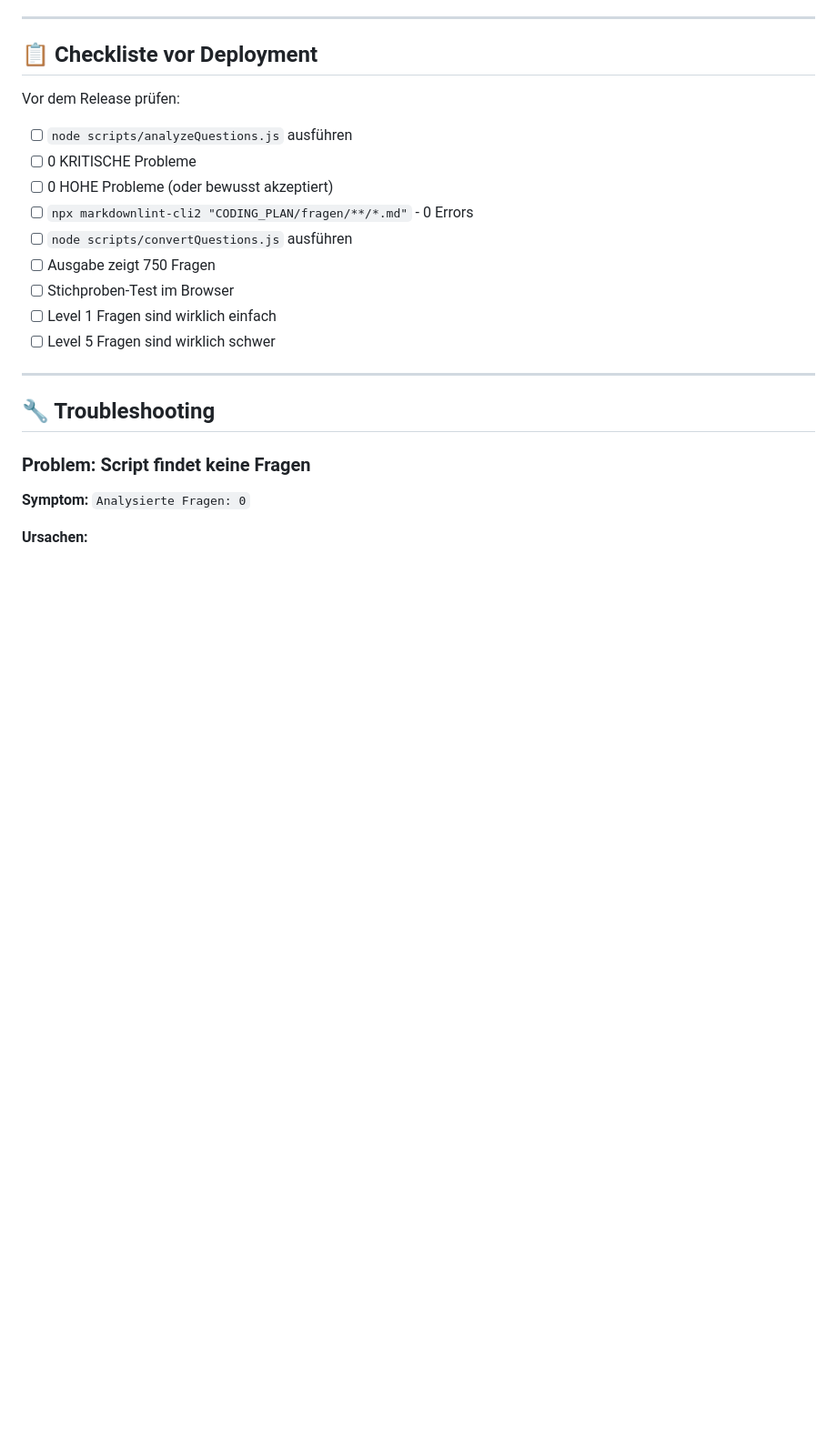
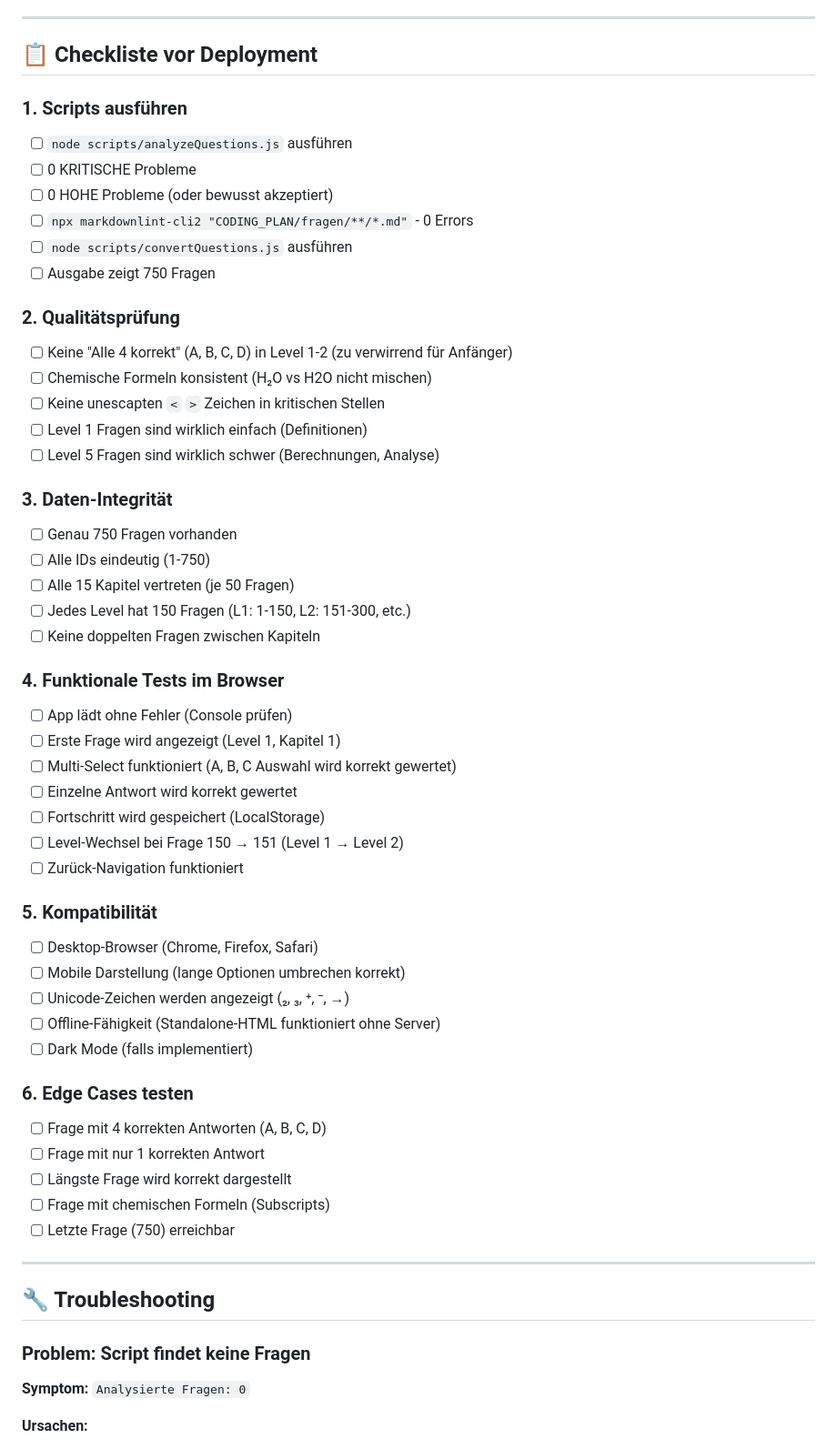
Before and after one commit to bubbleblaster3000/blabla, a Markdown page: CODING_PLAN/LEARNINGS_WORKFLOW.md, the part around the change. Shown at 91% size. GitHub-like rendering; blank space fills up the shorter version.

Commit message:
Enhance deployment checklist with detailed quality assurance and functional testing steps

```diff
--- a/CODING_PLAN/LEARNINGS_WORKFLOW.md
+++ b/CODING_PLAN/LEARNINGS_WORKFLOW.md
@@ -364,7 +364,7 @@ npx markdownlint-cli2 "CODING_PLAN/fragen/**/*.md"
 
 ## 📋 Checkliste vor Deployment
 
-Vor dem Release prüfen:
+### 1. Scripts ausführen
 
 - [ ] `node scripts/analyzeQuestions.js` ausführen
 - [ ] 0 KRITISCHE Probleme
@@ -372,9 +372,48 @@ Vor dem Release prüfen:
 - [ ] `npx markdownlint-cli2 "CODING_PLAN/fragen/**/*.md"` - 0 Errors
 - [ ] `node scripts/convertQuestions.js` ausführen
 - [ ] Ausgabe zeigt 750 Fragen
-- [ ] Stichproben-Test im Browser
-- [ ] Level 1 Fragen sind wirklich einfach
-- [ ] Level 5 Fragen sind wirklich schwer
+
+### 2. Qualitätsprüfung
+
+- [ ] Keine "Alle 4 korrekt" (A, B, C, D) in Level 1-2 (zu verwirrend für Anfänger)
+- [ ] Chemische Formeln konsistent (H₂O vs H2O nicht mischen)
+- [ ] Keine unescapten `<` `>` Zeichen in kritischen Stellen
+- [ ] Level 1 Fragen sind wirklich einfach (Definitionen)
+- [ ] Level 5 Fragen sind wirklich schwer (Berechnungen, Analyse)
+
+### 3. Daten-Integrität
+
+- [ ] Genau 750 Fragen vorhanden
+- [ ] Alle IDs eindeutig (1-750)
+- [ ] Alle 15 Kapitel vertreten (je 50 Fragen)
+- [ ] Jedes Level hat 150 Fragen (L1: 1-150, L2: 151-300, etc.)
+- [ ] Keine doppelten Fragen zwischen Kapiteln
+
+### 4. Funktionale Tests im Browser
+
+- [ ] App lädt ohne Fehler (Console prüfen)
+- [ ] Erste Frage wird angezeigt (Level 1, Kapitel 1)
+- [ ] Multi-Select funktioniert (A, B, C Auswahl wird korrekt gewertet)
+- [ ] Einzelne Antwort wird korrekt gewertet
+- [ ] Fortschritt wird gespeichert (LocalStorage)
+- [ ] Level-Wechsel bei Frage 150 → 151 (Level 1 → Level 2)
+- [ ] Zurück-Navigation funktioniert
+
+### 5. Kompatibilität
+
+- [ ] Desktop-Browser (Chrome, Firefox, Safari)
+- [ ] Mobile Darstellung (lange Optionen umbrechen korrekt)
+- [ ] Unicode-Zeichen werden angezeigt (₂, ₃, ⁺, ⁻, →)
+- [ ] Offline-Fähigkeit (Standalone-HTML funktioniert ohne Server)
+- [ ] Dark Mode (falls implementiert)
+
+### 6. Edge Cases testen
+
+- [ ] Frage mit 4 korrekten Antworten (A, B, C, D)
+- [ ] Frage mit nur 1 korrekten Antwort
+- [ ] Längste Frage wird korrekt dargestellt
+- [ ] Frage mit chemischen Formeln (Subscripts)
+- [ ] Letzte Frage (750) erreichbar
 
 ---
 
```
